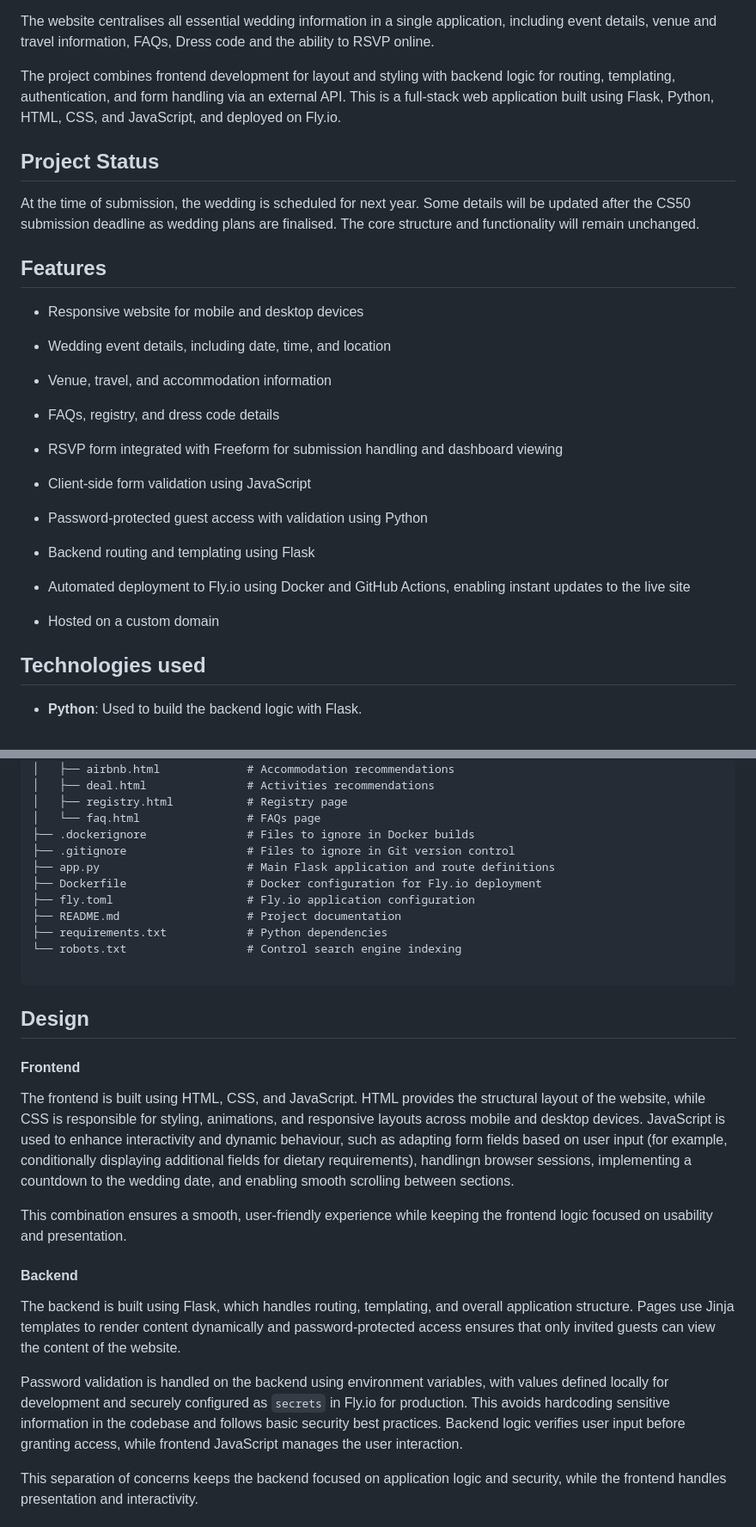
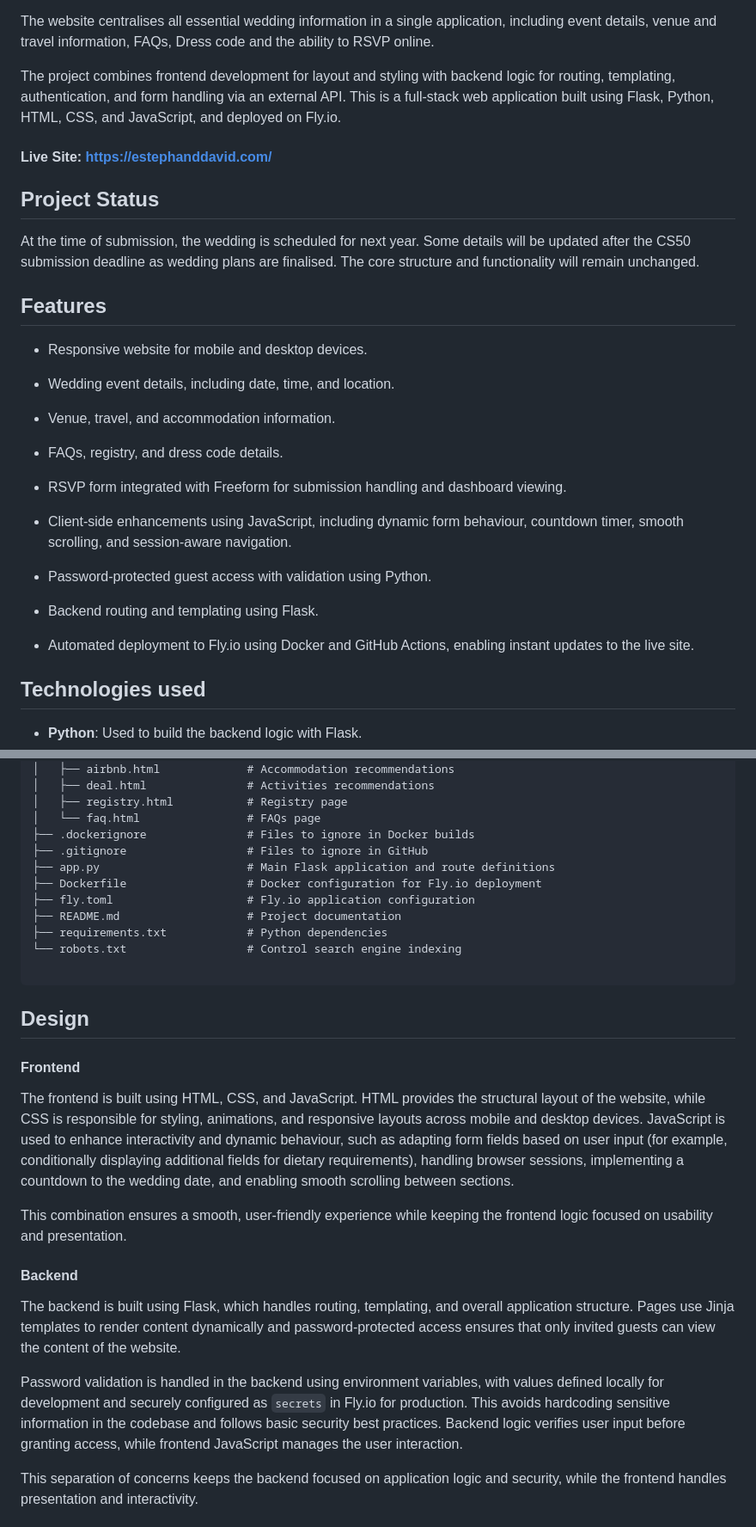
Before and after one commit to Esteph27/wedding-website, a Markdown page: README.md, 2 parts joined by grey strips. Shown at 86% size. Drawn GitHub-style.

```diff
--- a/README.md
+++ b/README.md
@@ -13,6 +11,8 @@ The website centralises all essential wedding information in a single applicatio
 
 The project combines frontend development for layout and styling with backend logic for routing, templating, authentication, and form handling via an external API. This is a full-stack web application built using Flask, Python, HTML, CSS, and JavaScript, and deployed on Fly.io.
 
+#### Live Site: https://estephanddavid.com/
+
 ## Project Status
 
 At the time of submission, the wedding is scheduled for next year.
@@ -20,25 +20,23 @@ Some details will be updated after the CS50 submission deadline as wedding plans
 
 ## Features
 
-- Responsive website for mobile and desktop devices
+- Responsive website for mobile and desktop devices.
 
-- Wedding event details, including date, time, and location
+- Wedding event details, including date, time, and location.
 
-- Venue, travel, and accommodation information
+- Venue, travel, and accommodation information.
 
-- FAQs, registry, and dress code details
+- FAQs, registry, and dress code details.
 
-- RSVP form integrated with Freeform for submission handling and dashboard viewing
+- RSVP form integrated with Freeform for submission handling and dashboard viewing.
 
-- Client-side form validation using JavaScript
+- Client-side enhancements using JavaScript, including dynamic form behaviour, countdown timer, smooth scrolling, and session-aware navigation.
 
-- Password-protected guest access with validation using Python
+- Password-protected guest access with validation using Python.
 
-- Backend routing and templating using Flask
+- Backend routing and templating using Flask.
 
-- Automated deployment to Fly.io using Docker and GitHub Actions, enabling instant updates to the live site
-
-- Hosted on a custom domain
+- Automated deployment to Fly.io using Docker and GitHub Actions, enabling instant updates to the live site.
 
 ## Technologies used
 
@@ -94,7 +92,7 @@ implementing a database.
 │   ├── registry.html           # Registry page
 │   └── faq.html                # FAQs page
 ├── .dockerignore               # Files to ignore in Docker builds
-├── .gitignore                  # Files to ignore in Git version control
+├── .gitignore                  # Files to ignore in GitHub
 ├── app.py                      # Main Flask application and route definitions
 ├── Dockerfile                  # Docker configuration for Fly.io deployment
 ├── fly.toml                    # Fly.io application configuration
@@ -108,7 +106,7 @@ implementing a database.
 
 #### Frontend
 
-The frontend is built using HTML, CSS, and JavaScript. HTML provides the structural layout of the website, while CSS is responsible for styling, animations, and responsive layouts across mobile and desktop devices. JavaScript is used to enhance interactivity and dynamic behaviour, such as adapting form fields based on user input (for example, conditionally displaying additional fields for dietary requirements), handlingn browser sessions, implementing a countdown to the wedding date, and enabling smooth scrolling between sections.
+The frontend is built using HTML, CSS, and JavaScript. HTML provides the structural layout of the website, while CSS is responsible for styling, animations, and responsive layouts across mobile and desktop devices. JavaScript is used to enhance interactivity and dynamic behaviour, such as adapting form fields based on user input (for example, conditionally displaying additional fields for dietary requirements), handling browser sessions, implementing a countdown to the wedding date, and enabling smooth scrolling between sections.
 
 This combination ensures a smooth, user-friendly experience while keeping the frontend logic focused on usability and presentation.
 
@@ -116,7 +114,7 @@ This combination ensures a smooth, user-friendly experience while keeping the fr
 
 The backend is built using Flask, which handles routing, templating, and overall application structure. Pages use Jinja templates to render content dynamically and password-protected access ensures that only invited guests can view the content of the website.
 
-Password validation is handled on the backend using environment variables, with values defined locally for development and securely configured as `secrets` in Fly.io for production. This avoids hardcoding sensitive information in the codebase and follows basic security best practices. Backend logic verifies user input before granting access, while frontend JavaScript manages the user interaction.
+Password validation is handled in the backend using environment variables, with values defined locally for development and securely configured as `secrets` in Fly.io for production. This avoids hardcoding sensitive information in the codebase and follows basic security best practices. Backend logic verifies user input before granting access, while frontend JavaScript manages the user interaction.
 
 This separation of concerns keeps the backend focused on application logic and security, while the frontend handles presentation and interactivity.
 
```
Also changed, not shown: other parts of README.md (+11 -16 lines).
